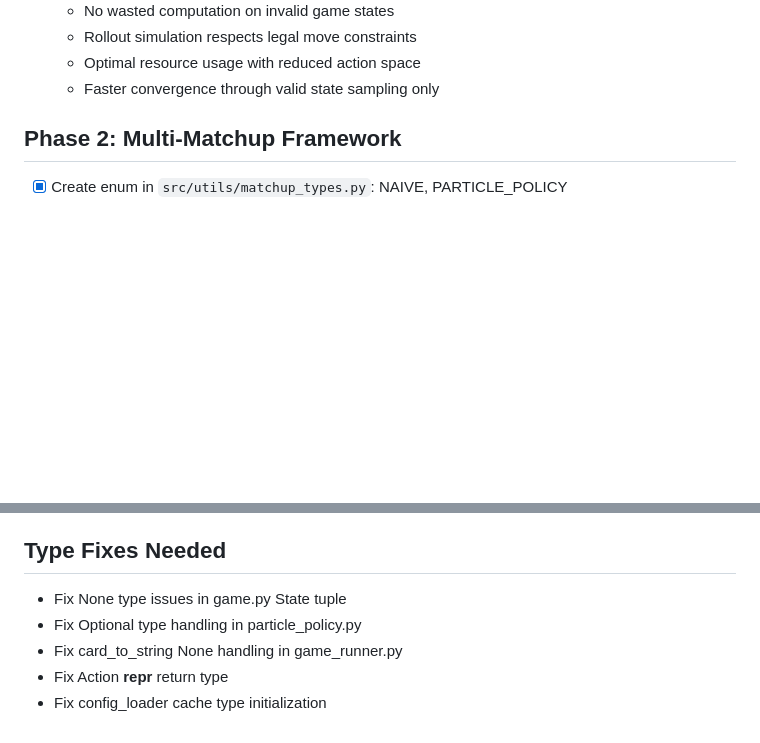
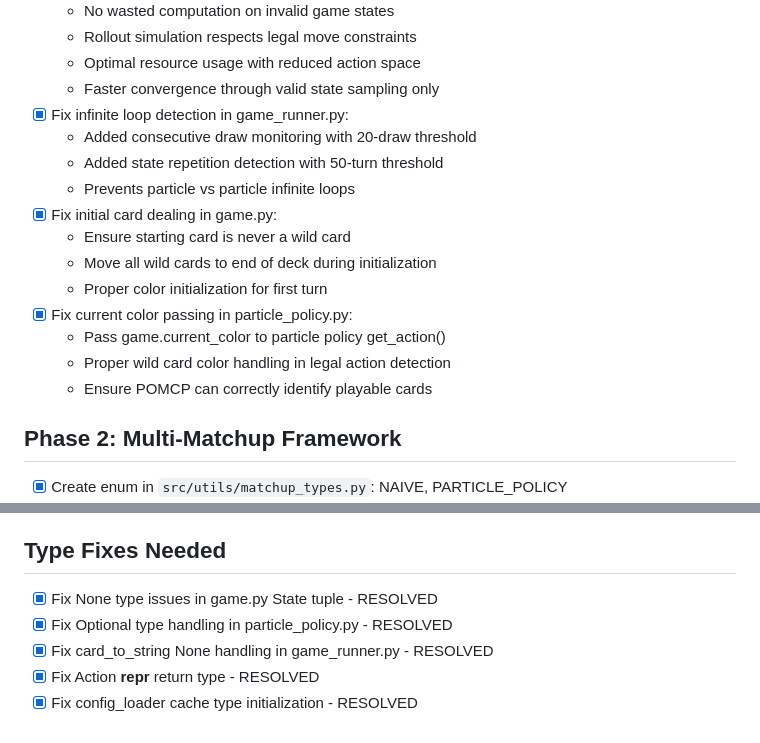
Before and after one commit to ascensionqwer/uno_209AS, a Markdown page: PLAN.md, 2 parts joined by grey strips. GitHub-like rendering; blank space fills up the shorter version.

Commit message:
updated plan

```diff
--- a/PLAN.md
+++ b/PLAN.md
@@ -44,6 +44,18 @@
   - Rollout simulation respects legal move constraints
   - Optimal resource usage with reduced action space
   - Faster convergence through valid state sampling only
+- [x] Fix infinite loop detection in game_runner.py:
+  - Added consecutive draw monitoring with 20-draw threshold
+  - Added state repetition detection with 50-turn threshold
+  - Prevents particle vs particle infinite loops
+- [x] Fix initial card dealing in game.py:
+  - Ensure starting card is never a wild card
+  - Move all wild cards to end of deck during initialization
+  - Proper color initialization for first turn
+- [x] Fix current color passing in particle_policy.py:
+  - Pass game.current_color to particle policy get_action()
+  - Proper wild card color handling in legal action detection
+  - Ensure POMCP can correctly identify playable cards
 
 ## Phase 2: Multi-Matchup Framework
 - [x] Create enum in `src/utils/matchup_types.py`: NAIVE, PARTICLE_POLICY
@@ -115,8 +127,8 @@ results/ (new directory): ✅
 - batch running configuration should be specified in `config.jsonc` under the `batch_run` key. This should be used for parameters where there is no 'right' or 'wrong' answer.
 
 ## Type Fixes Needed
-- Fix None type issues in game.py State tuple
-- Fix Optional type handling in particle_policy.py
-- Fix card_to_string None handling in game_runner.py
-- Fix Action __repr__ return type
-- Fix config_loader cache type initialization
+- [x] Fix None type issues in game.py State tuple - RESOLVED
+- [x] Fix Optional type handling in particle_policy.py - RESOLVED
+- [x] Fix card_to_string None handling in game_runner.py - RESOLVED
+- [x] Fix Action __repr__ return type - RESOLVED
+- [x] Fix config_loader cache type initialization - RESOLVED
```
Also changed, not shown: other parts of PLAN.md (+6 -6 lines).
